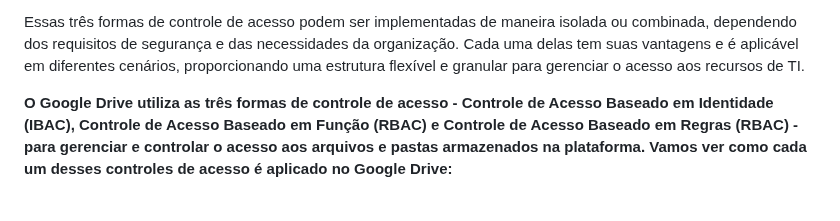
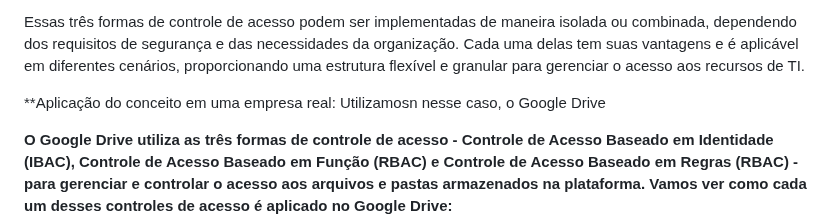
Before and after one commit to mcruvinel/redes, a Markdown page: types_of_access_control.MD, the part around the change. GitHub-like rendering; blank space fills up the shorter version.

```diff
--- a/types_of_access_control.MD
+++ b/types_of_access_control.MD
@@ -17,7 +17,7 @@ Essas três formas de controle de acesso podem ser implementadas de maneira isol
 
 
 
-
+**Aplicação do conceito em uma empresa real: Utilizamosn nesse caso, o Google Drive
 
 
 **O Google Drive utiliza as três formas de controle de acesso - Controle de Acesso Baseado em Identidade (IBAC), Controle de Acesso Baseado em Função (RBAC) e Controle de Acesso Baseado em Regras (RBAC) - para gerenciar e controlar o acesso aos arquivos e pastas armazenados na plataforma. Vamos ver como cada um desses controles de acesso é aplicado no Google Drive:**
```
